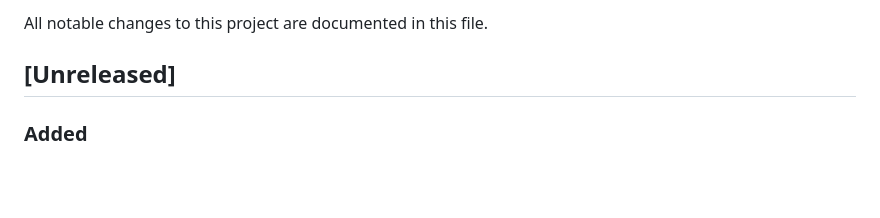
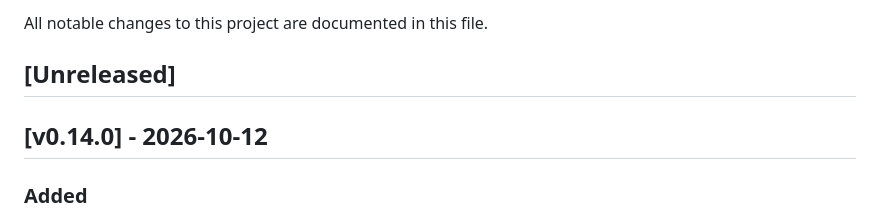
Before and after one commit to CWBudde/algo-dsp, a Markdown page: CHANGELOG.md, the part around the change. Drawn GitHub-style; blank space fills up the shorter version.

```diff
--- a/CHANGELOG.md
+++ b/CHANGELOG.md
@@ -3,6 +3,8 @@
 All notable changes to this project are documented in this file.
 
 ## [Unreleased]
+
+## [v0.14.0] - 2026-10-12
 
 ### Added
 
```
Also changed, not shown: PLAN.md (+10 -9 lines).
